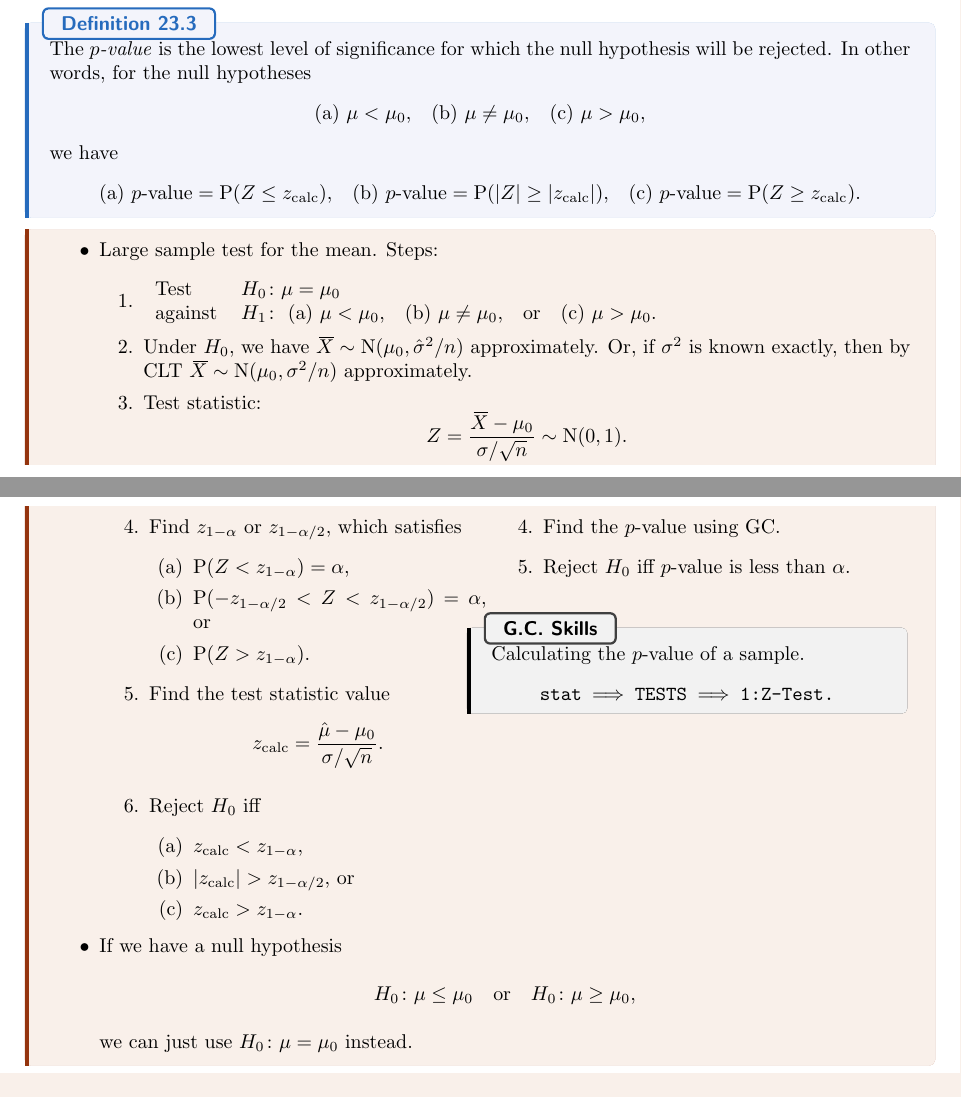
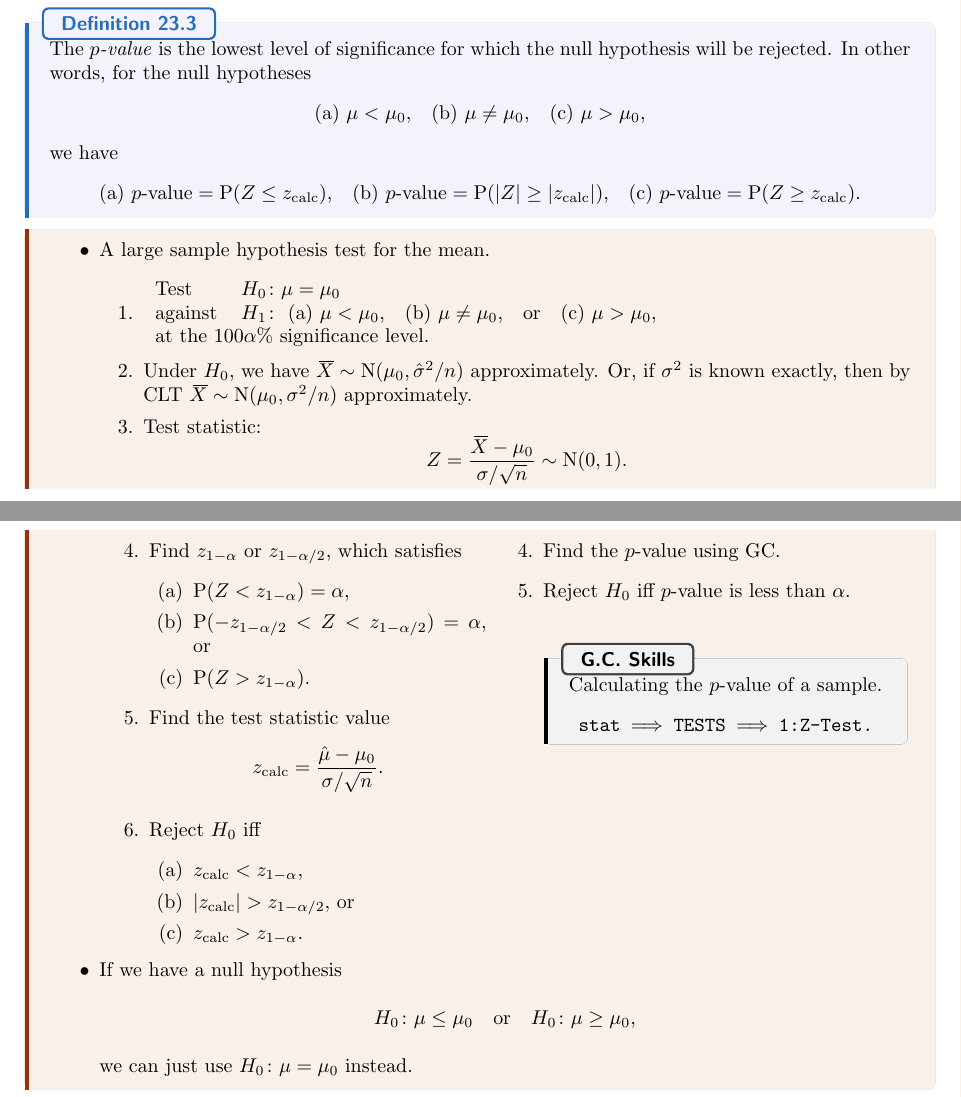
Before and after one commit to GrassGlass/A-Levels, a LaTeX thesis (Math/Notes.tex, which reads Math/Subfiles/FMBsubfile.tex): two parts of pages 57 and 58 of 61, joined at a grey line, cut so that both start at the same text. Compiled offline with pdfLaTeX.

Commit message:
slight edits

```diff
--- a/Math/Subfiles/FMBsubfile.tex
+++ b/Math/Subfiles/FMBsubfile.tex
@@ -362,7 +362,7 @@ and \href{https://www.amazon.com/Probability-Statistical-Inference-Statistics-Mo
 \end{definition}
 \begin{stbox}{}
   \begin{itemize}
-    \item Large sample test for the mean. Steps:
+    \item A large sample hypothesis test for the mean.
     \begin{enumerate}
       \item
       \begin{tabular}{ll}
@@ -371,8 +371,9 @@ and \href{https://www.amazon.com/Probability-Statistical-Inference-Statistics-Mo
         \begin{enumerate*}[itemjoin={\quad}]
           \item \(\mu<\mu_0\),
           \item \(\mu \neq \mu_0\),\quad or
-          \item \(\mu>\mu_0\).
-        \end{enumerate*}
+          \item \(\mu>\mu_0\),
+        \end{enumerate*}\\
+        \multicolumn{2}{l}{at the \(100\alpha\%\) significance level.}
       \end{tabular}
       \item Under \(H_0\), we have \(\widebar{X}\sim \Normal(\mu_0,\hat{\sigma}^2/n)\) approximately. Or, if \(\sigma^2\) is known exactly, then by CLT \(\widebar{X}\sim \Normal(\mu_0,\sigma^2/n)\) approximately.
       \item Test statistic:
@@ -404,12 +405,16 @@ and \href{https://www.amazon.com/Probability-Statistical-Inference-Statistics-Mo
           \item Reject \(H_0\) iff \(p\)-value is less than \(\alpha\).
         \end{enumerate}
         \vfill
+        \begin{flushright}
+          \begin{minipage}{0.8\textwidth}
             \begin{GCSkills}{}
               Calculating the \(p\)-value of a sample.
               \begin{center}
                 \texttt{stat \(\Longrightarrow\) TESTS \(\Longrightarrow\) 1:Z-Test.}
               \end{center}
             \end{GCSkills}
+          \end{minipage}
+        \end{flushright}
       \end{minipage}
       \item If we have a null hypothesis
       \begin{center}
```
Also changed, not shown: Math/Subfiles/FMBsubfile.pdf, 2 other files. Lines whose indentation alone changed are shown as unchanged.
